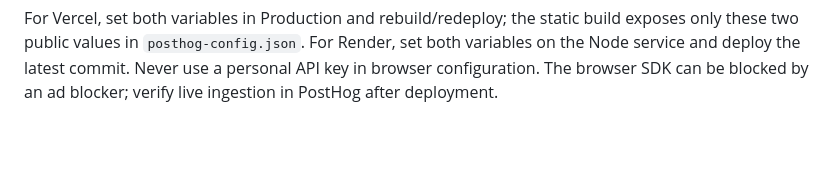
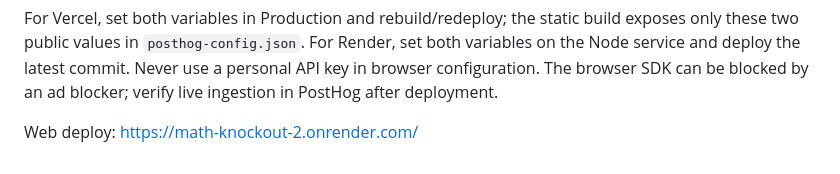
Before and after one commit to liquidation123/Math-Knockout, a Markdown page: README.md, the part around the change. Drawn GitHub-style; blank space fills up the shorter version.

```diff
--- a/README.md
+++ b/README.md
@@ -58,3 +58,5 @@ build exposes only these two public values in `posthog-config.json`.
 For Render, set both variables on the Node service and deploy the latest commit.
 Never use a personal API key in browser configuration. The browser SDK can be
 blocked by an ad blocker; verify live ingestion in PostHog after deployment.
+
+Web deploy: https://math-knockout-2.onrender.com/
```
